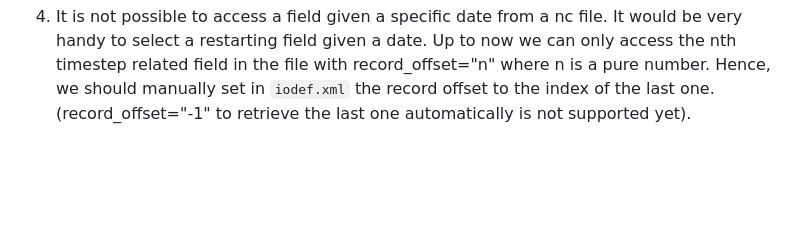
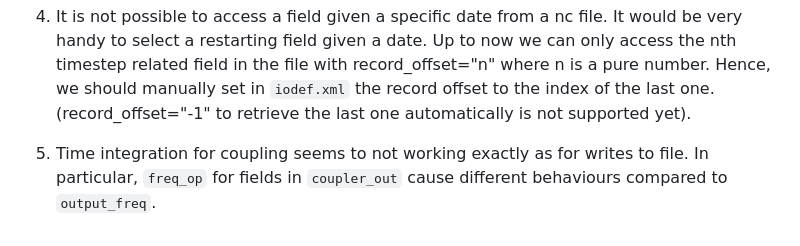
Before and after one commit to Ferraah/XIOS3_Coupling_mirror, a Markdown page: README.md, the part around the change. Rendered like a GitHub page; blank space fills up the shorter version.

```diff
--- a/README.md
+++ b/README.md
@@ -44,3 +44,5 @@ In a coupling setting, we could see this file as the equivalent of the namcouple
 
 4. It is not possible to access a field given a specific date from a nc file. It would be very handy to select a restarting field given a date. Up to now we can only access the nth timestep related field in the file with record_offset="n" where n is a pure number.
 Hence, we should manually set in `iodef.xml` the record offset to the index of the last one. (record_offset="-1" to retrieve the last one automatically is not supported yet).
+
+5. Time integration for coupling seems to not working exactly as for writes to file. In particular, `freq_op` for fields in `coupler_out` cause different behaviours compared to `output_freq`.
```
Also changed, not shown: 3_singlefield_integrate/README.md (+1 -0 lines).
